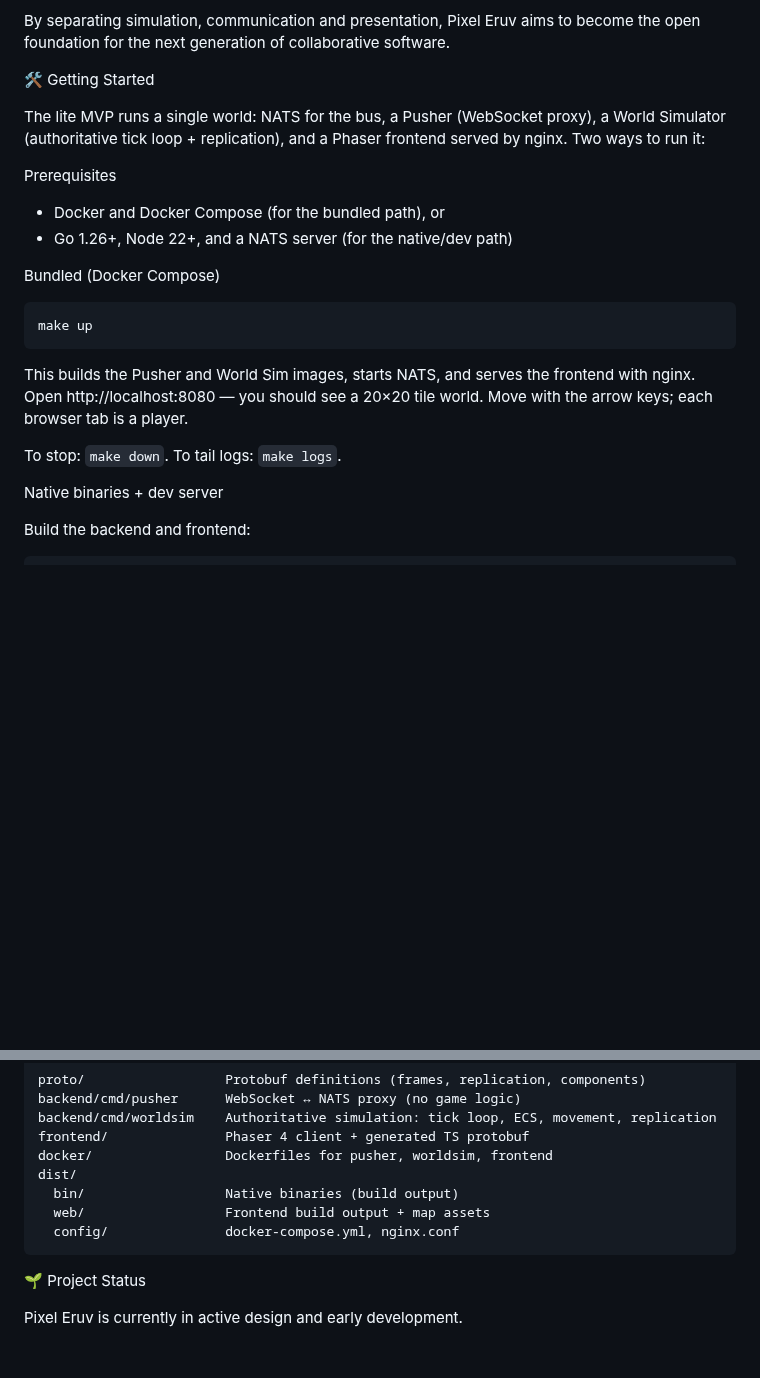
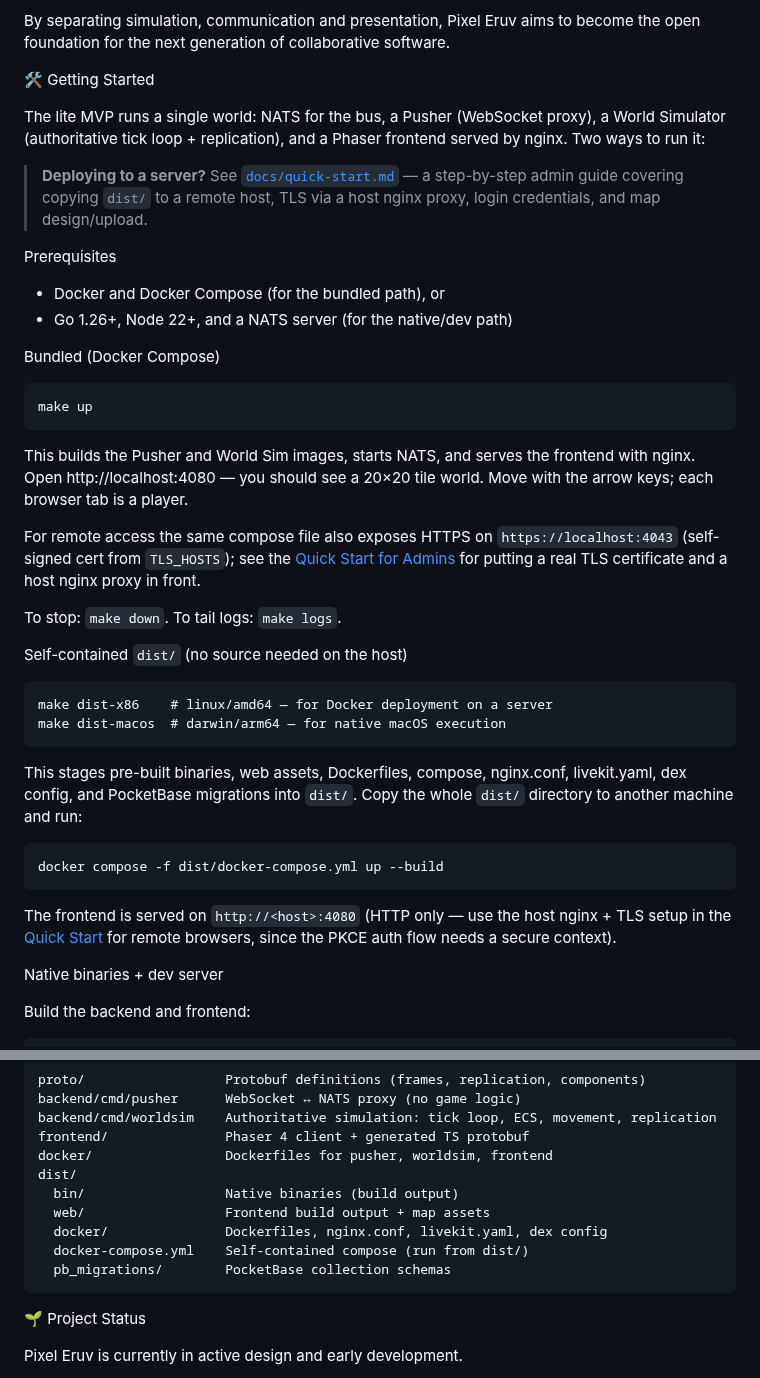
Before and after one commit to lstep/PixelEruv, a Markdown page: README.md, 2 parts joined by grey strips. GitHub-like rendering; blank space fills up the shorter version.

Commit message:
Update README.md and quick-start.md: fix port numbers, clarify LiveKit secret is dev placeholder, document dist/ layout
README.md corrects localhost port from 8080 to 4080, adds dist/ build instructions (dist-x86/dist-macos), documents HTTPS on :4043, and updates dist/ layout to show docker/, docker-compose.yml, and pb_migrations/. quick-start.md changes LiveKit secret section from "REQUIRED" to "rotate for production" and notes the shipped 40-char secret is a valid dev placeholder (not broken).

```diff
--- a/README.md
+++ b/README.md
@@ -63,6 +63,10 @@ The lite MVP runs a single world: NATS for the bus, a Pusher (WebSocket proxy),
 a World Simulator (authoritative tick loop + replication), and a Phaser
 frontend served by nginx. Two ways to run it:
 
+> **Deploying to a server?** See [`docs/quick-start.md`](docs/quick-start.md) —
+> a step-by-step admin guide covering copying `dist/` to a remote host, TLS
+> via a host nginx proxy, login credentials, and map design/upload.
+
 Prerequisites
 
 * Docker and Docker Compose (for the bundled path), or
@@ -73,10 +77,30 @@ Bundled (Docker Compose)
     make up
 
 This builds the Pusher and World Sim images, starts NATS, and serves the
-frontend with nginx. Open http://localhost:8080 — you should see a 20×20
+frontend with nginx. Open http://localhost:4080 — you should see a 20×20
 tile world. Move with the arrow keys; each browser tab is a player.
 
+For remote access the same compose file also exposes HTTPS on
+`https://localhost:4043` (self-signed cert from `TLS_HOSTS`); see the
+[Quick Start for Admins](docs/quick-start.md) for putting a real TLS
+certificate and a host nginx proxy in front.
+
 To stop: `make down`. To tail logs: `make logs`.
+
+Self-contained `dist/` (no source needed on the host)
+
+    make dist-x86    # linux/amd64 — for Docker deployment on a server
+    make dist-macos  # darwin/arm64 — for native macOS execution
+
+This stages pre-built binaries, web assets, Dockerfiles, compose,
+nginx.conf, livekit.yaml, dex config, and PocketBase migrations into
+`dist/`. Copy the whole `dist/` directory to another machine and run:
+
+    docker compose -f dist/docker-compose.yml up --build
+
+The frontend is served on `http://<host>:4080` (HTTP only — use the host
+nginx + TLS setup in the [Quick Start](docs/quick-start.md) for remote
+browsers, since the PKCE auth flow needs a secure context).
 
 Native binaries + dev server
 
@@ -215,7 +239,9 @@ Project layout
     dist/
       bin/                  Native binaries (build output)
       web/                  Frontend build output + map assets
-      config/               docker-compose.yml, nginx.conf
+      docker/               Dockerfiles, nginx.conf, livekit.yaml, dex config
+      docker-compose.yml    Self-contained compose (run from dist/)
+      pb_migrations/        PocketBase collection schemas
 
 🌱 Project Status
 
```
Also changed, not shown: docs/quick-start.md (+7 -7 lines).
